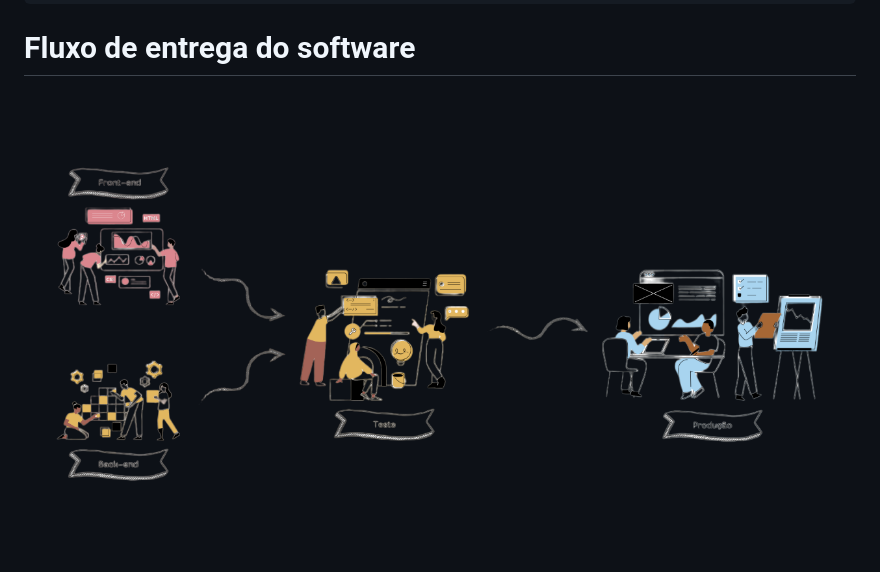
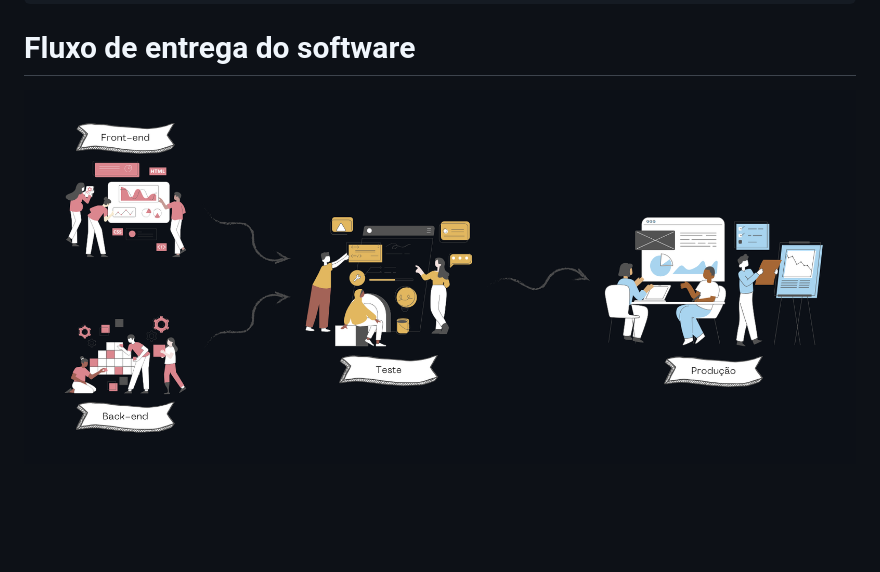
Before and after one commit to GabrielBatistaCco/ssl-manager, a Markdown page: README.md, the part around the change. Drawn GitHub-style; pictures changed too: Fluxo-entrega-sf.png (deleted), Fluxo-entrega.png (added); blank space fills up the shorter version.

Commit message:
Ajuste fluxo README

```diff
--- a/README.md
+++ b/README.md
@@ -20,4 +20,4 @@ python3 manage.py runserver
 
 # Fluxo de entrega do software
 
-<img src="./Fluxo-entrega-sf.png">
+<img src="./Fluxo-entrega.png">
```
